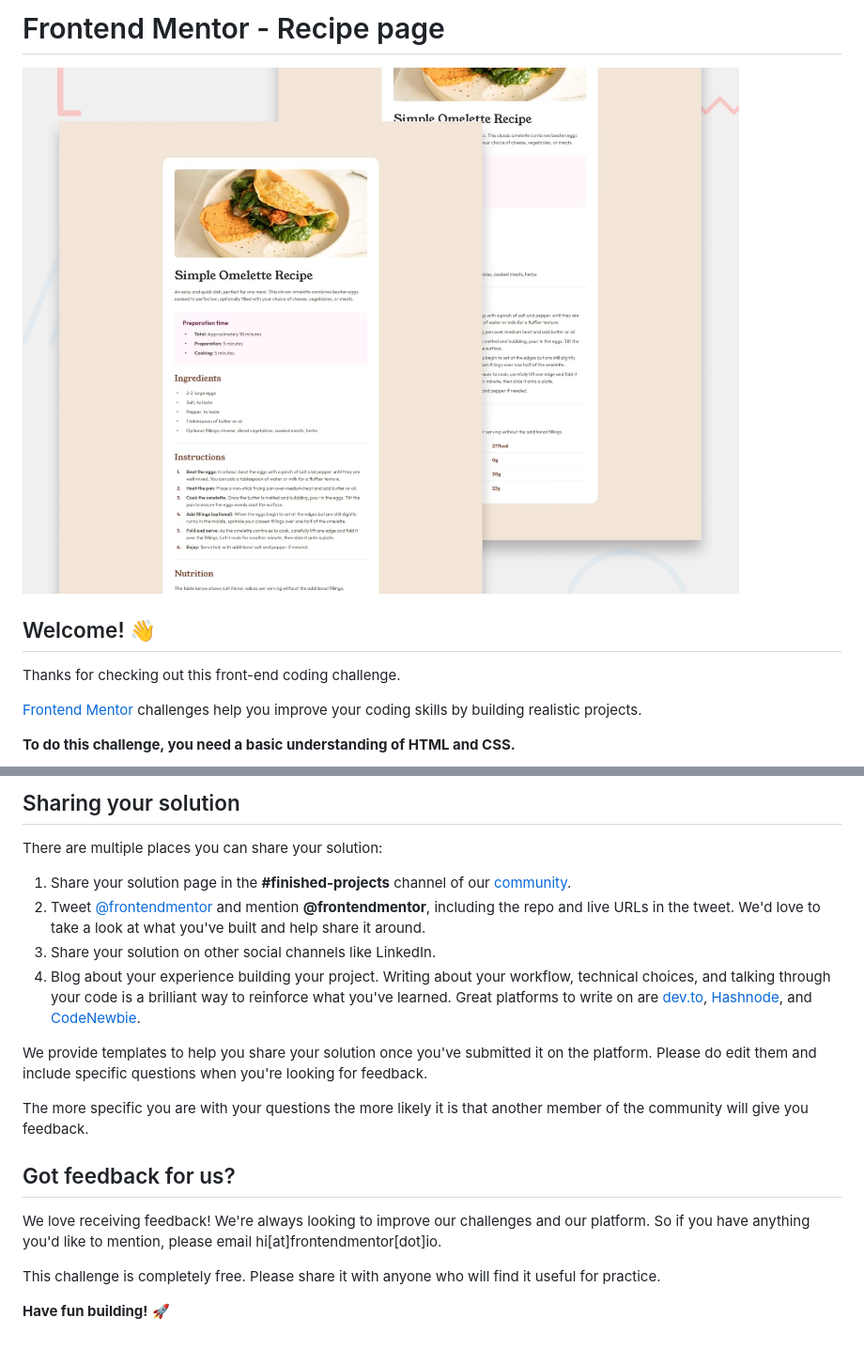
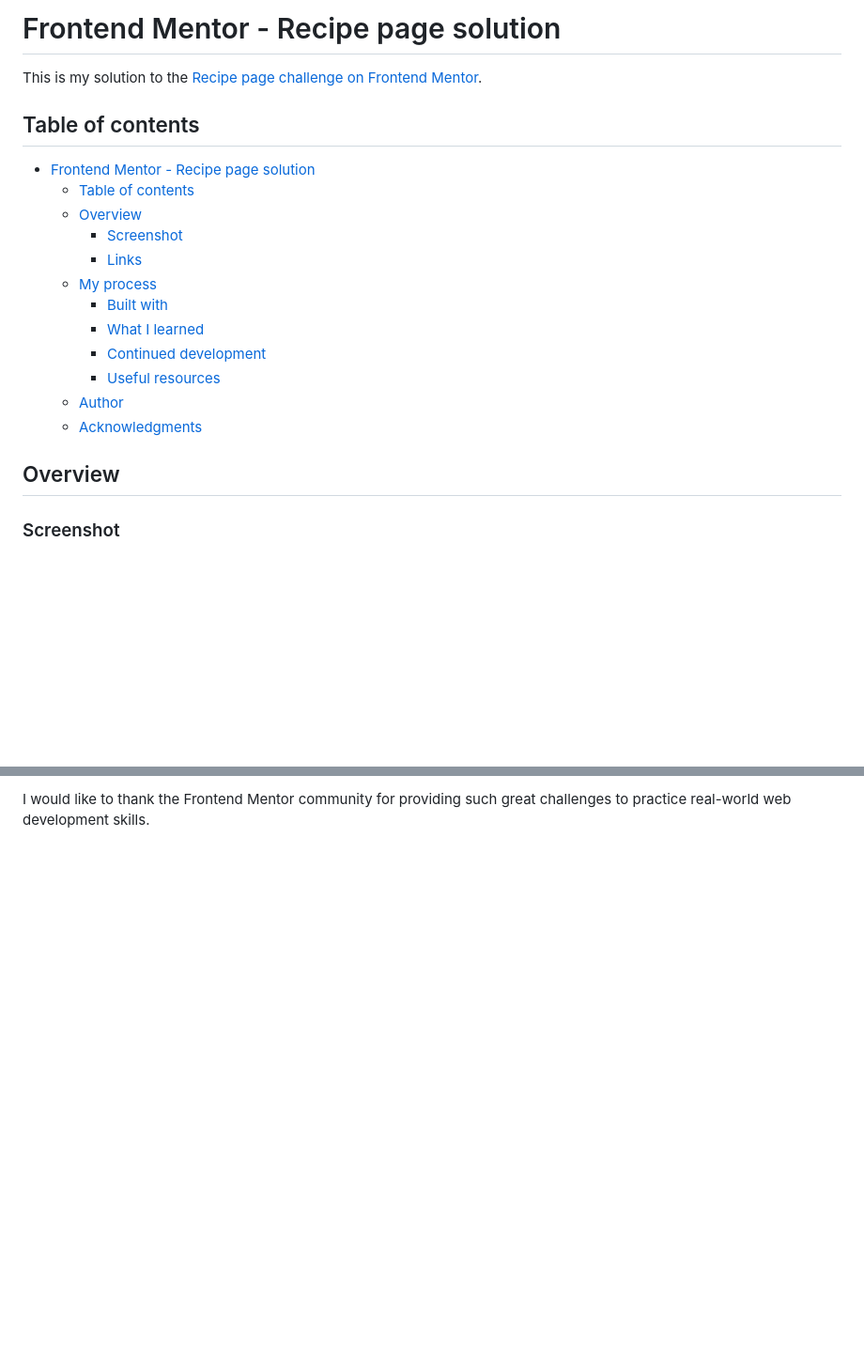
Before and after one commit to Saliva-sys/Recipe-page, a Markdown page: README.md, 2 parts joined by grey strips. Shown at 94% size. Rendered like a GitHub page; blank space fills up the shorter version.

Commit message:
:white_check_mark: docs: finalize README and project documentation

```diff
--- a/README.md
+++ b/README.md
@@ -1,12 +1,23 @@
-# Frontend Mentor - Recipe page
+# Frontend Mentor - Recipe page solution
 
-![Design preview for the Recipe page coding challenge](./preview.jpg)
+This is my solution to the [Recipe page challenge on Frontend Mentor](https://www.frontendmentor.io/challenges/recipe-page-KiTsR8QQKm).
 
-## Welcome! 👋
+## Table of contents
 
-Thanks for checking out this front-end coding challenge.
+- [Frontend Mentor - Recipe page solution](#frontend-mentor---recipe-page-solution)
+  - [Table of contents](#table-of-contents)
+  - [Overview](#overview)
+    - [Screenshot](#screenshot)
+    - [Links](#links)
+  - [My process](#my-process)
+    - [Built with](#built-with)
+    - [What I learned](#what-i-learned)
+    - [Continued development](#continued-development)
+    - [Useful resources](#useful-resources)
+  - [Author](#author)
+  - [Acknowledgments](#acknowledgments)
 
-[Frontend Mentor](https://www.frontendmentor.io) challenges help you improve your coding skills by building realistic projects.
+## Overview
 
-**To do this challenge, you need a basic understanding of HTML and CSS.**
+### Screenshot
 
@@ -70,20 +84 @@ Remember, if you're looking for feedback on your solution, be sure to ask questi
-## Sharing your solution
-
-There are multiple places you can share your solution:
-
-1. Share your solution page in the **#finished-projects** channel of our [community](https://www.frontendmentor.io/community).
-2. Tweet [@frontendmentor](https://twitter.com/frontendmentor) and mention **@frontendmentor**, including the repo and live URLs in the tweet. We'd love to take a look at what you've built and help share it around.
-3. Share your solution on other social channels like LinkedIn.
-4. Blog about your experience building your project. Writing about your workflow, technical choices, and talking through your code is a brilliant way to reinforce what you've learned. Great platforms to write on are [dev.to](https://dev.to/), [Hashnode](https://hashnode.com/), and [CodeNewbie](https://community.codenewbie.org/).
-
-We provide templates to help you share your solution once you've submitted it on the platform. Please do edit them and include specific questions when you're looking for feedback.
-
-The more specific you are with your questions the more likely it is that another member of the community will give you feedback.
-
-## Got feedback for us?
-
-We love receiving feedback! We're always looking to improve our challenges and our platform. So if you have anything you'd like to mention, please email hi[at]frontendmentor[dot]io.
-
-This challenge is completely free. Please share it with anyone who will find it useful for practice.
-
-**Have fun building!** 🚀
+I would like to thank the Frontend Mentor community for providing such great challenges to practice real-world web development skills.
```
Also changed, not shown: other parts of README.md (+42 -39 lines), README-template.md (deleted, +0 -105 lines).
